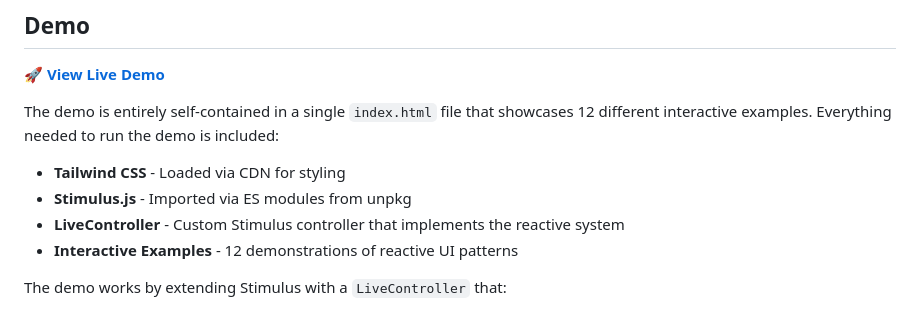
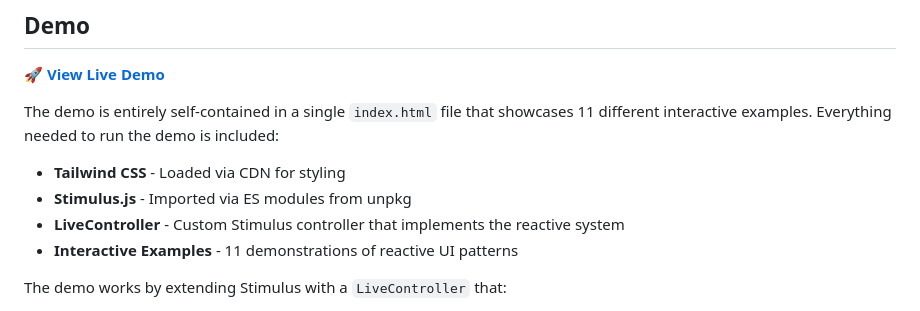
Before and after one commit to thomasbrus/stimulus-reactive-ui, a Markdown page: README.md, the part around the change. Rendered like a GitHub page.

Commit message:
Add MIT License and update README

```diff
--- a/README.md
+++ b/README.md
@@ -6,12 +6,12 @@ A reactive UI system built on top of Stimulus.js that enables declarative, state
 
 🚀 **[View Live Demo](https://thomasbrus.github.io/stimulus-reactive-ui/)**
 
-The demo is entirely self-contained in a single `index.html` file that showcases 12 different interactive examples. Everything needed to run the demo is included:
+The demo is entirely self-contained in a single `index.html` file that showcases 11 different interactive examples. Everything needed to run the demo is included:
 
 - **Tailwind CSS** - Loaded via CDN for styling
 - **Stimulus.js** - Imported via ES modules from unpkg
 - **LiveController** - Custom Stimulus controller that implements the reactive system
-- **Interactive Examples** - 12 demonstrations of reactive UI patterns
+- **Interactive Examples** - 11 demonstrations of reactive UI patterns
 
 The demo works by extending Stimulus with a `LiveController` that:
 
```
Also changed, not shown: LICENSE.md (added, +21 -0 lines).
